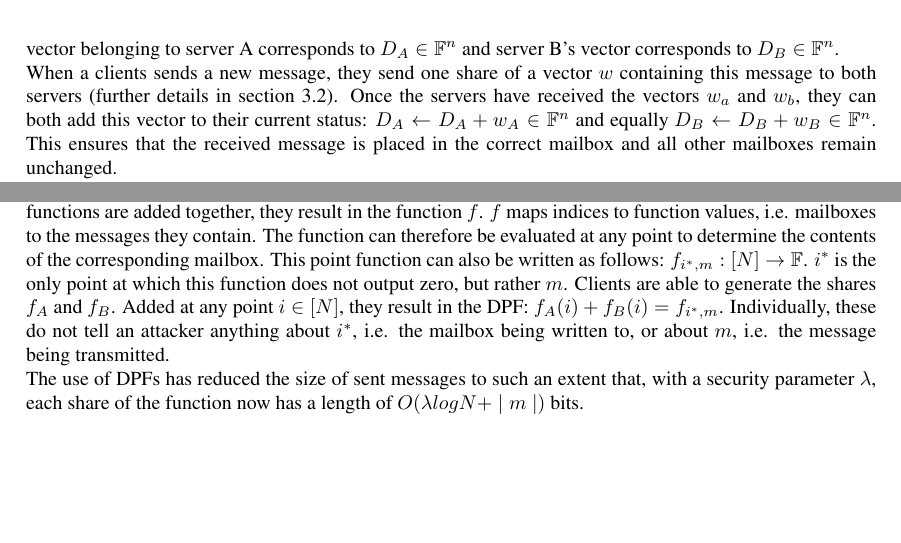
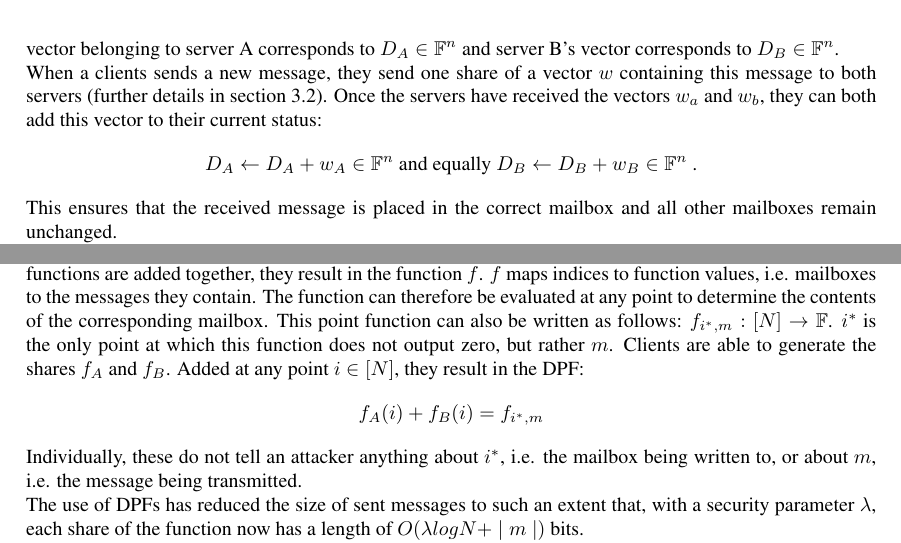
Before and after one commit to carina-fehr/RePeT_Seminar, a LaTeX paper (report/Report_Express.tex): two parts of pages 3 and 4 of 12, joined at a grey line, cut so that both start at the same text, the shorter picture padded with empty space. Compiled offline with pdfLaTeX.

Commit message:
Improve clarity by moving important equations into a separate line

```diff
--- a/report/Report_Express.tex
+++ b/report/Report_Express.tex
@@ -36,7 +36,7 @@
 % TODO
 % Addra zeiten in tabelle und generell vergleich
 
-\author{ (\textit{remember to remove ID for the first draft and peer review!})}
+\author{Carina Fehr}
 \title{Seminar Report on Express: Lowering the Cost of Metadata-hiding Communication with Cryptographic Privacy}
 \date{\today}
 
@@ -94,7 +94,7 @@ Servers A and B together store the entire contents of all mailboxes. Both hold a
 If the express servers hold $n$ mailboxes, each containing an element of the finite field $\mathbb{F}$, the totality of all mailboxes can be represented as the vector: $D \in \mathbb{F}^n$.
 $D$ is therefore describing the sum of the two components $D_A+ D_B =D$, where the vector belonging to server A corresponds to $D_A \in \mathbb{F}^n$ and server B's vector corresponds to $D_B \in \mathbb{F}^n$. \\
 When a clients sends a new message, they send one share of a vector $w$ containing this message to both servers (further details in section \ref{subsec:clients}).
-Once the servers have received the vectors $w_a$ and $w_b$, they can both add this vector to their current status: $D_A \leftarrow D_A + w_A \in \mathbb{F}^n$ and equally $D_B \leftarrow D_B + w_B \in \mathbb{F}^n$. This ensures that the received message is placed in the correct mailbox and all other mailboxes remain unchanged. \\
+Once the servers have received the vectors $w_a$ and $w_b$, they can both add this vector to their current status: \[ D_A \leftarrow D_A + w_A \in \mathbb{F}^n \text{ and equally } D_B \leftarrow D_B + w_B \in \mathbb{F}^n \text{ .}\]This ensures that the received message is placed in the correct mailbox and all other mailboxes remain unchanged. \\
 If the servers have a large number of registered mailboxes, they receive vectors with many entries. By using DPFs instead of sending such large vectors, the servers receive only a function share. They can evaluate the function at any point, i.e. for each mailbox. This allows them to recover the vectors $w_a$ and $w_b$ respectively, which they can add to $D_A$ and $D_B$ as before. Section \ref{subsec:DPF} explains in more detail how the functions are created.
 \\ \textbf{Distribution of trust}.
 In order to prevent one server from containing all the data, thus representing a single point of failure and not providing adequate security for metadata hiding, multiple servers must be used. One way to achieve this distribution of trust would be to use a large number of servers. This offers the advantage that, even if more than one server is malicious, the system can still continue to run.\\
@@ -107,7 +107,7 @@ Another danger is posed by a malicious server. A denial-of-service attack can or
 Messages sent by clients should either all be the same size, or they should consist of a predefined set of sizes. If an attacker can extract information from the size of a message, the system will lose security and cover traffic will no longer provide sufficient plausible deniability.
 When a client wants to write a message $m \in \mathbb{F}$ into a mailbox, they can insert it into a vector of the length of all mailboxes by multiplying it with the $i$-th standard-basis vector $\mathbf{e}_i$. The value of this vector should be one at the location of the targeted mailbox $i$ and zero everywhere else. Mathematically, this can be formulated as follows: $m \cdot \mathbf{e}_i \in \mathbb{F}^n$. This vector must then be split so that one share can be sent to each server. When these shares are added together, they form the vector containing the message, i.e. $w_A + w_B = m \cdot \mathbf{e}_i$. No relevant information can be obtained from one vector share alone. \\
 However, the costs of these calculations are high. Each message sent by the client consists of a vector with length equal to the number of mailboxes in the system. As mentioned in section \ref{subsec:server}, this vector therefore quickly becomes very large, and the fact that both servers receive a vector further increases communication costs.
-A better alternative is to use DPFs, which allows clients to send less data by compressing the vectors $w_a$ and $w_b$. As explained in \ref{subsec:DPF}, it is possible to split a function into two parts that, on their own, do not reveal anything about the function. We call the functions for the two servers A and B $f_A$ and $f_b$. When the functions are added together, they result in the function $f$. $f$ maps indices to function values, i.e. mailboxes to the messages they contain. The function can therefore be evaluated at any point to determine the contents of the corresponding mailbox. This point function can also be written as follows: $f_{i^*,m}: [N] \rightarrow \mathbb{F}$. $i^*$ is the only point at which this function does not output zero, but rather $m$. Clients are able to generate the shares $f_A$ and $f_B$. Added at any point $i \in [N]$, they result in the DPF: $f_A(i) + f_B(i) = f_{i^*,m}$. Individually, these do not tell an attacker anything about $i^*$, i.e. the mailbox being written to, or about $m$, i.e. the message being transmitted. \\
+A better alternative is to use DPFs, which allows clients to send less data by compressing the vectors $w_a$ and $w_b$. As explained in \ref{subsec:DPF}, it is possible to split a function into two parts that, on their own, do not reveal anything about the function. We call the functions for the two servers A and B $f_A$ and $f_b$. When the functions are added together, they result in the function $f$. $f$ maps indices to function values, i.e. mailboxes to the messages they contain. The function can therefore be evaluated at any point to determine the contents of the corresponding mailbox. This point function can also be written as follows: $f_{i^*,m}: [N] \rightarrow \mathbb{F}$. $i^*$ is the only point at which this function does not output zero, but rather $m$. Clients are able to generate the shares $f_A$ and $f_B$. Added at any point $i \in [N]$, they result in the DPF: \[f_A(i) + f_B(i) = f_{i^*,m}\] Individually, these do not tell an attacker anything about $i^*$, i.e. the mailbox being written to, or about $m$, i.e. the message being transmitted. \\
 The use of DPFs has reduced the size of sent messages to such an extent that, with a security parameter $\lambda$, each share of the function now has a length of $O(\lambda log N + \mid m \mid)$ bits. \\
 \textbf{Read from a mailbox.} To query the contents of a mailbox, the client sends the physical address $p$ as well as the virtual address of its mailbox to servers A and B. The servers check their page table to see if this is a correct combination of physical and virtual addresses. Then, each of them sends the contents of the corresponding mailbox $D_{Ap}$ and $D_{Bp}$. Afterwards, the servers empty this mailbox by setting the values of $D_{Ap}$ and $D_{Bp}$ to a new encryption of zero with the keys $K_{Ap}$ and $K_{Bp}$. The client uploaded these keys when creating the mailbox. The owner of the mailbox can now use their keys $k_{Ap}$ and $k_{Bp}$ to decrypt the received contents from both servers. They add these decrypted parts of the messages $m_{Ap}$ and $m_{Bp}$ and receive their secret message $m$.
 
```
Also changed, not shown: report/Report_Express.pdf.
